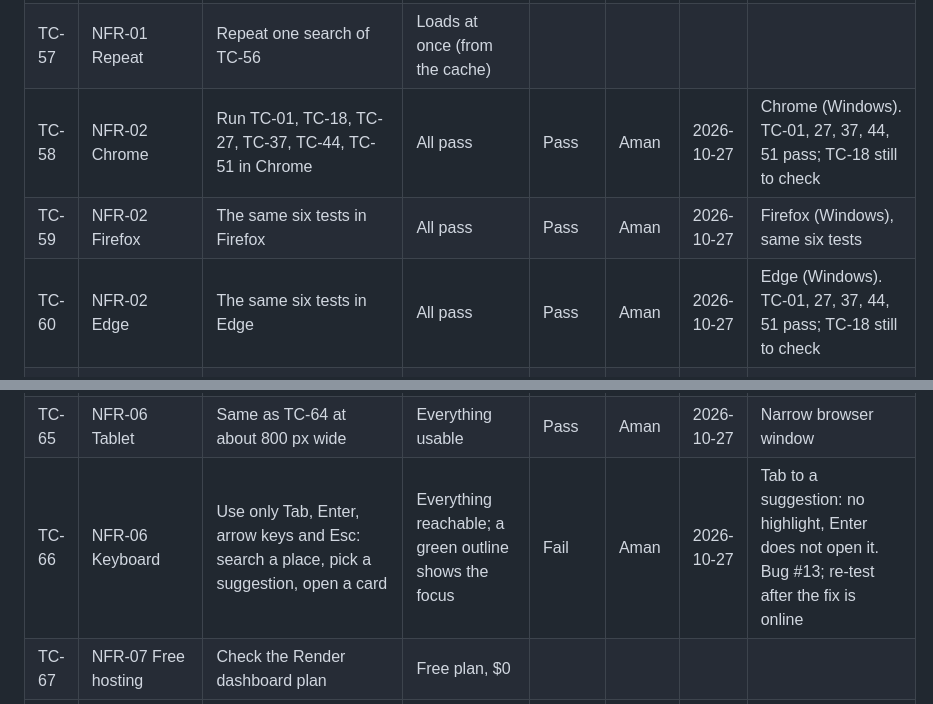
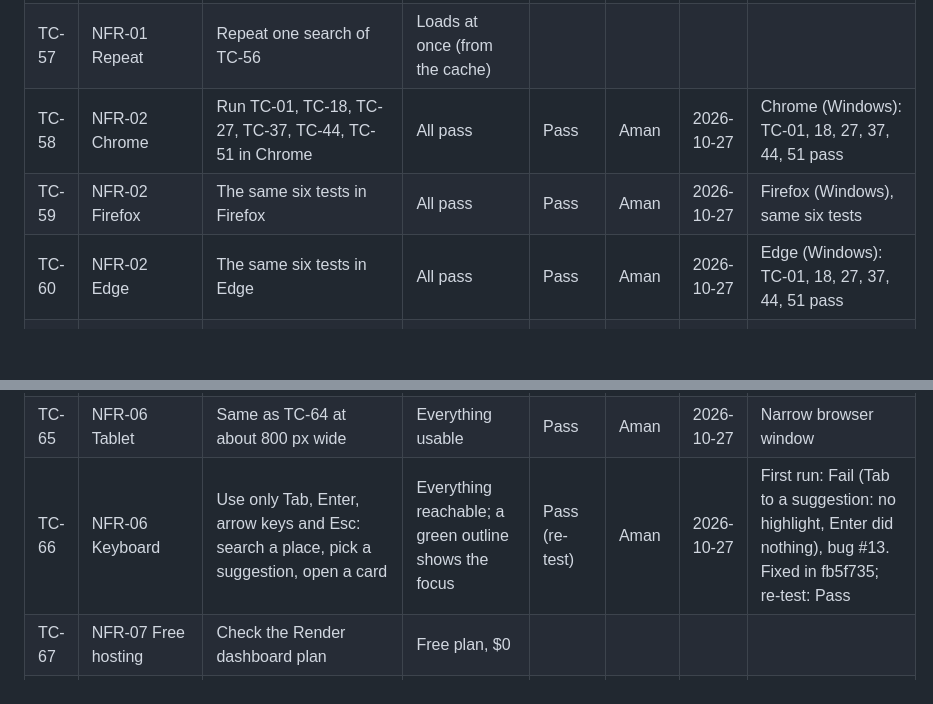
Before and after one commit to Guptaji101/CAPR-F2026-WildlifeTracker, a Markdown page: testing/TEST_PLAN.md, 2 parts joined by grey strips. Rendered like a GitHub page; blank space fills up the shorter version.

Commit message:
Finish browser, phone and keyboard tests (closes #4)
- TC-58 Chrome and TC-60 Edge: all six checks pass, including TC-18
- TC-63 no account: Pass
- TC-66 keyboard: re-test after the fix of #13 passes

```diff
--- a/testing/TEST_PLAN.md
+++ b/testing/TEST_PLAN.md
@@ -151,15 +151,15 @@ Unless a step says otherwise, start on the Map page, with the default search (Bu
 |---|---|---|---|---|---|---|---|
 | TC-56 | NFR-01 Performance | On the live site (open it once first), time 5 searches (Busan, Seoul, Jeju, Ulsan, Seoraksan; 10 km, 75 records) with a stopwatch | Each loads within about 5 s; write the 5 times in Notes | | | | |
 | TC-57 | NFR-01 Repeat | Repeat one search of TC-56 | Loads at once (from the cache) | | | | |
-| TC-58 | NFR-02 Chrome | Run TC-01, TC-18, TC-27, TC-37, TC-44, TC-51 in Chrome | All pass | Pass | Aman | 2026-10-27 | Chrome (Windows). TC-01, 27, 37, 44, 51 pass; TC-18 still to check |
+| TC-58 | NFR-02 Chrome | Run TC-01, TC-18, TC-27, TC-37, TC-44, TC-51 in Chrome | All pass | Pass | Aman | 2026-10-27 | Chrome (Windows): TC-01, 18, 27, 37, 44, 51 pass |
 | TC-59 | NFR-02 Firefox | The same six tests in Firefox | All pass | Pass | Aman | 2026-10-27 | Firefox (Windows), same six tests |
-| TC-60 | NFR-02 Edge | The same six tests in Edge | All pass | Pass | Aman | 2026-10-27 | Edge (Windows). TC-01, 27, 37, 44, 51 pass; TC-18 still to check |
+| TC-60 | NFR-02 Edge | The same six tests in Edge | All pass | Pass | Aman | 2026-10-27 | Edge (Windows): TC-01, 18, 27, 37, 44, 51 pass |
 | TC-61 | NFR-03 Security | Open `…/config/config.php` and `…/includes/config.php` on the live site; search the GitHub repository for "password" | Not found / not shown (404); no password or key on GitHub | Pass | Aman | 2026-10-27 | …/config/config.php shows Not Found (404) |
 | TC-62 | NFR-04 Retry | See TC-36 | Sample data shown, not an empty page | | | | |
 | TC-63 | NFR-05 No account | Use every feature without signing in | No login is ever asked for | | | | |
 | TC-64 | NFR-06 Phone | On a phone: search a place, open a pin, open the Encyclopedia, search an animal | Map first; "Search & filters" opens the settings; buttons easy to tap; nothing cut off | Pass | Aman | 2026-10-27 | Phone |
 | TC-65 | NFR-06 Tablet | Same as TC-64 at about 800 px wide | Everything usable | Pass | Aman | 2026-10-27 | Narrow browser window |
-| TC-66 | NFR-06 Keyboard | Use only Tab, Enter, arrow keys and Esc: search a place, pick a suggestion, open a card | Everything reachable; a green outline shows the focus | Fail | Aman | 2026-10-27 | Tab to a suggestion: no highlight, Enter does not open it. Bug #13; re-test after the fix is online |
+| TC-66 | NFR-06 Keyboard | Use only Tab, Enter, arrow keys and Esc: search a place, pick a suggestion, open a card | Everything reachable; a green outline shows the focus | Pass (re-test) | Aman | 2026-10-27 | First run: Fail (Tab to a suggestion: no highlight, Enter did nothing), bug #13. Fixed in fb5f735; re-test: Pass |
 | TC-67 | NFR-07 Free hosting | Check the Render dashboard plan | Free plan, $0 | | | | |
 | TC-68 | NFR-08 Structure | Look at the folders (public/api, includes, config) | Configuration, data access, external APIs and pages are in separate files | | | | |
 
```
